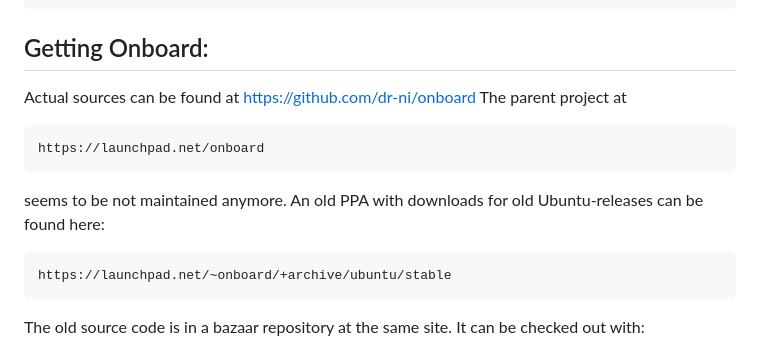
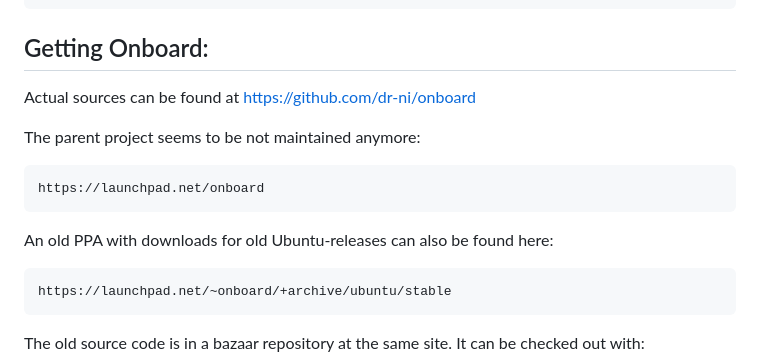
Before and after one commit to dr-ni/onboard, a Markdown page: README.md, the part around the change. Drawn GitHub-style.

```diff
--- a/README.md
+++ b/README.md
@@ -89,11 +89,12 @@ Example, writing:
 
 ## Getting Onboard:
 Actual sources can be found at https://github.com/dr-ni/onboard
-The parent project at
+
+The parent project seems to be not maintained anymore:
 
     https://launchpad.net/onboard
 
-seems to be not maintained anymore. An old PPA with downloads for old Ubuntu-releases can be found here:
+An old PPA with downloads for old Ubuntu-releases can also be found here:
 
     https://launchpad.net/~onboard/+archive/ubuntu/stable
 
```
